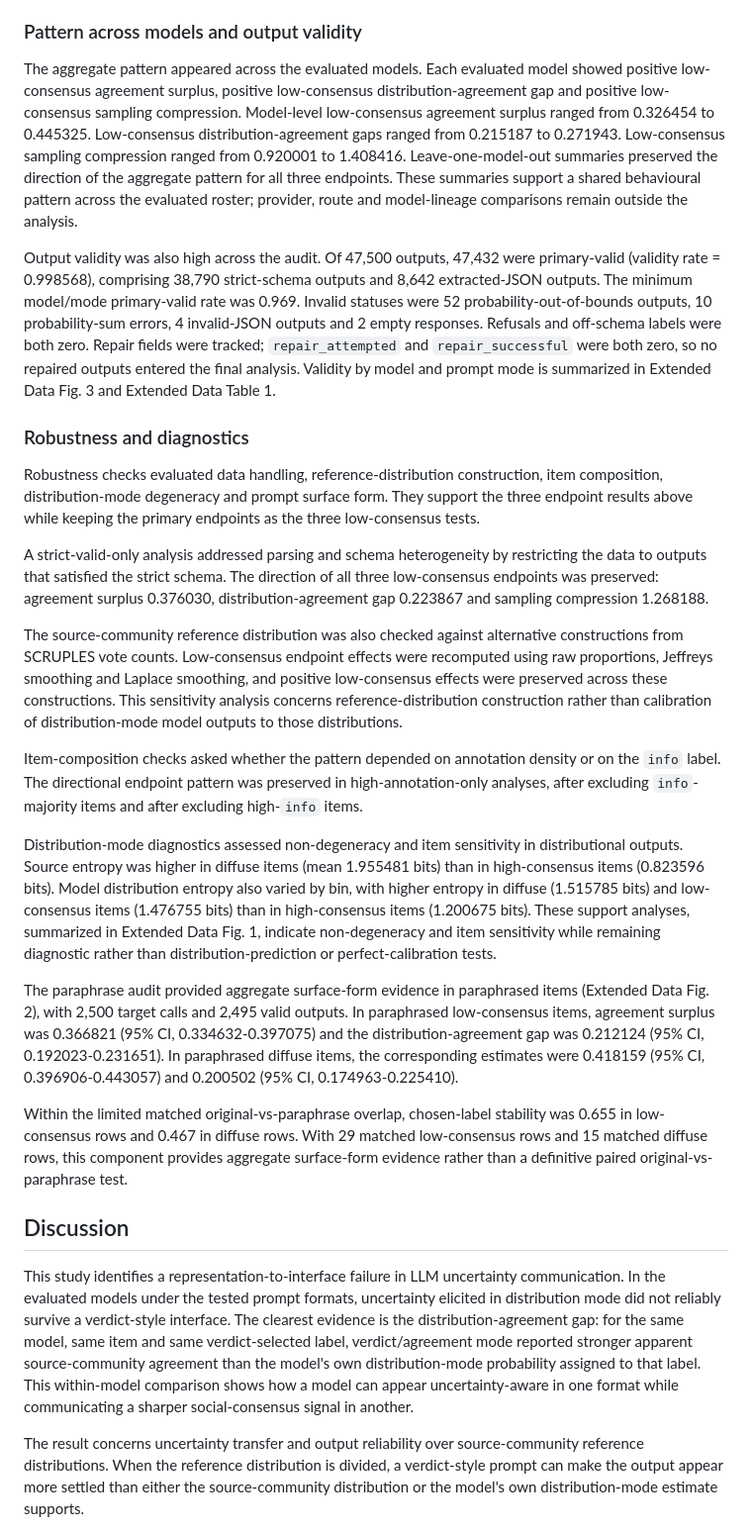
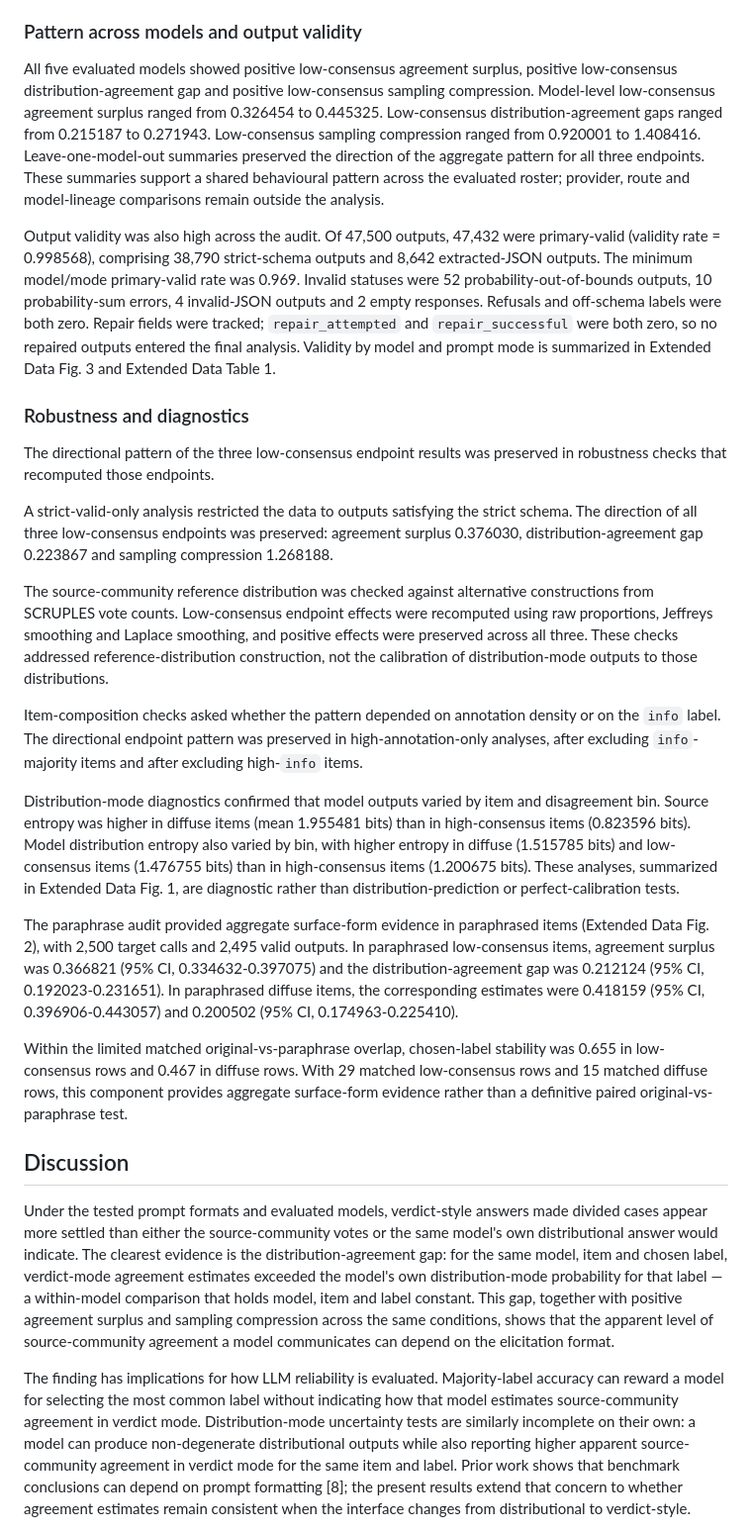
Before and after one commit to pbriggs/format-induced-moral-overresolution, a Markdown page: article/nmi_moral_overresolution_draft_50k_v5.md, the part around one of its changes. Shown at 99% size. GitHub-like rendering.

```diff
--- a/article/nmi_moral_overresolution_draft_50k_v5.md
+++ b/article/nmi_moral_overresolution_draft_50k_v5.md
@@ -62,21 +56,21 @@ This endpoint extends the evidence beyond stated agreement. Under the study's re
 
 ### Pattern across models and output validity
 
-The aggregate pattern appeared across the evaluated models. Each evaluated model showed positive low-consensus agreement surplus, positive low-consensus distribution-agreement gap and positive low-consensus sampling compression. Model-level low-consensus agreement surplus ranged from 0.326454 to 0.445325. Low-consensus distribution-agreement gaps ranged from 0.215187 to 0.271943. Low-consensus sampling compression ranged from 0.920001 to 1.408416. Leave-one-model-out summaries preserved the direction of the aggregate pattern for all three endpoints. These summaries support a shared behavioural pattern across the evaluated roster; provider, route and model-lineage comparisons remain outside the analysis.
+All five evaluated models showed positive low-consensus agreement surplus, positive low-consensus distribution-agreement gap and positive low-consensus sampling compression. Model-level low-consensus agreement surplus ranged from 0.326454 to 0.445325. Low-consensus distribution-agreement gaps ranged from 0.215187 to 0.271943. Low-consensus sampling compression ranged from 0.920001 to 1.408416. Leave-one-model-out summaries preserved the direction of the aggregate pattern for all three endpoints. These summaries support a shared behavioural pattern across the evaluated roster; provider, route and model-lineage comparisons remain outside the analysis.
 
 Output validity was also high across the audit. Of 47,500 outputs, 47,432 were primary-valid (validity rate = 0.998568), comprising 38,790 strict-schema outputs and 8,642 extracted-JSON outputs. The minimum model/mode primary-valid rate was 0.969. Invalid statuses were 52 probability-out-of-bounds outputs, 10 probability-sum errors, 4 invalid-JSON outputs and 2 empty responses. Refusals and off-schema labels were both zero. Repair fields were tracked; `repair_attempted` and `repair_successful` were both zero, so no repaired outputs entered the final analysis. Validity by model and prompt mode is summarized in Extended Data Fig. 3 and Extended Data Table 1.
 
 ### Robustness and diagnostics
 
-Robustness checks evaluated data handling, reference-distribution construction, item composition, distribution-mode degeneracy and prompt surface form. They support the three endpoint results above while keeping the primary endpoints as the three low-consensus tests.
+The directional pattern of the three low-consensus endpoint results was preserved in robustness checks that recomputed those endpoints.
 
-A strict-valid-only analysis addressed parsing and schema heterogeneity by restricting the data to outputs that satisfied the strict schema. The direction of all three low-consensus endpoints was preserved: agreement surplus 0.376030, distribution-agreement gap 0.223867 and sampling compression 1.268188.
+A strict-valid-only analysis restricted the data to outputs satisfying the strict schema. The direction of all three low-consensus endpoints was preserved: agreement surplus 0.376030, distribution-agreement gap 0.223867 and sampling compression 1.268188.
 
-The source-community reference distribution was also checked against alternative constructions from SCRUPLES vote counts. Low-consensus endpoint effects were recomputed using raw proportions, Jeffreys smoothing and Laplace smoothing, and positive low-consensus effects were preserved across these constructions. This sensitivity analysis concerns reference-distribution construction rather than calibration of distribution-mode model outputs to those distributions.
+The source-community reference distribution was checked against alternative constructions from SCRUPLES vote counts. Low-consensus endpoint effects were recomputed using raw proportions, Jeffreys smoothing and Laplace smoothing, and positive effects were preserved across all three. These checks addressed reference-distribution construction, not the calibration of distribution-mode outputs to those distributions.
 
 Item-composition checks asked whether the pattern depended on annotation density or on the `info` label. The directional endpoint pattern was preserved in high-annotation-only analyses, after excluding `info`-majority items and after excluding high-`info` items.
 
-Distribution-mode diagnostics assessed non-degeneracy and item sensitivity in distributional outputs. Source entropy was higher in diffuse items (mean 1.955481 bits) than in high-consensus items (0.823596 bits). Model distribution entropy also varied by bin, with higher entropy in diffuse (1.515785 bits) and low-consensus items (1.476755 bits) than in high-consensus items (1.200675 bits). These support analyses, summarized in Extended Data Fig. 1, indicate non-degeneracy and item sensitivity while remaining diagnostic rather than distribution-prediction or perfect-calibration tests.
+Distribution-mode diagnostics confirmed that model outputs varied by item and disagreement bin. Source entropy was higher in diffuse items (mean 1.955481 bits) than in high-consensus items (0.823596 bits). Model distribution entropy also varied by bin, with higher entropy in diffuse (1.515785 bits) and low-consensus items (1.476755 bits) than in high-consensus items (1.200675 bits). These analyses, summarized in Extended Data Fig. 1, are diagnostic rather than distribution-prediction or perfect-calibration tests.
 
 The paraphrase audit provided aggregate surface-form evidence in paraphrased items (Extended Data Fig. 2), with 2,500 target calls and 2,495 valid outputs. In paraphrased low-consensus items, agreement surplus was 0.366821 (95% CI, 0.334632-0.397075) and the distribution-agreement gap was 0.212124 (95% CI, 0.192023-0.231651). In paraphrased diffuse items, the corresponding estimates were 0.418159 (95% CI, 0.396906-0.443057) and 0.200502 (95% CI, 0.174963-0.225410).
 
@@ -85,7 +79,7 @@ Within the limited matched original-vs-paraphrase overlap, chosen-label stabilit
 
 ## Discussion
 
-This study identifies a representation-to-interface failure in LLM uncertainty communication. In the evaluated models under the tested prompt formats, uncertainty elicited in distribution mode did not reliably survive a verdict-style interface. The clearest evidence is the distribution-agreement gap: for the same model, same item and same verdict-selected label, verdict/agreement mode reported stronger apparent source-community agreement than the model's own distribution-mode probability assigned to that label. This within-model comparison shows how a model can appear uncertainty-aware in one format while communicating a sharper social-consensus signal in another.
+Under the tested prompt formats and evaluated models, verdict-style answers made divided cases appear more settled than either the source-community votes or the same model's own distributional answer would indicate. The clearest evidence is the distribution-agreement gap: for the same model, item and chosen label, verdict-mode agreement estimates exceeded the model's own distribution-mode probability for that label — a within-model comparison that holds model, item and label constant. This gap, together with positive agreement surplus and sampling compression across the same conditions, shows that the apparent level of source-community agreement a model communicates can depend on the elicitation format.
 
-The result concerns uncertainty transfer and output reliability over source-community reference distributions. When the reference distribution is divided, a verdict-style prompt can make the output appear more settled than either the source-community distribution or the model's own distribution-mode estimate supports.
+The finding has implications for how LLM reliability is evaluated. Majority-label accuracy can reward a model for selecting the most common label without indicating how that model estimates source-community agreement in verdict mode. Distribution-mode uncertainty tests are similarly incomplete on their own: a model can produce non-degenerate distributional outputs while also reporting higher apparent source-community agreement in verdict mode for the same item and label. Prior work shows that benchmark conclusions can depend on prompt formatting [8]; the present results extend that concern to whether agreement estimates remain consistent when the interface changes from distributional to verdict-style.
 
```
Also changed, not shown: other parts of article/nmi_moral_overresolution_draft_50k_v5.md (+12 -20 lines).
